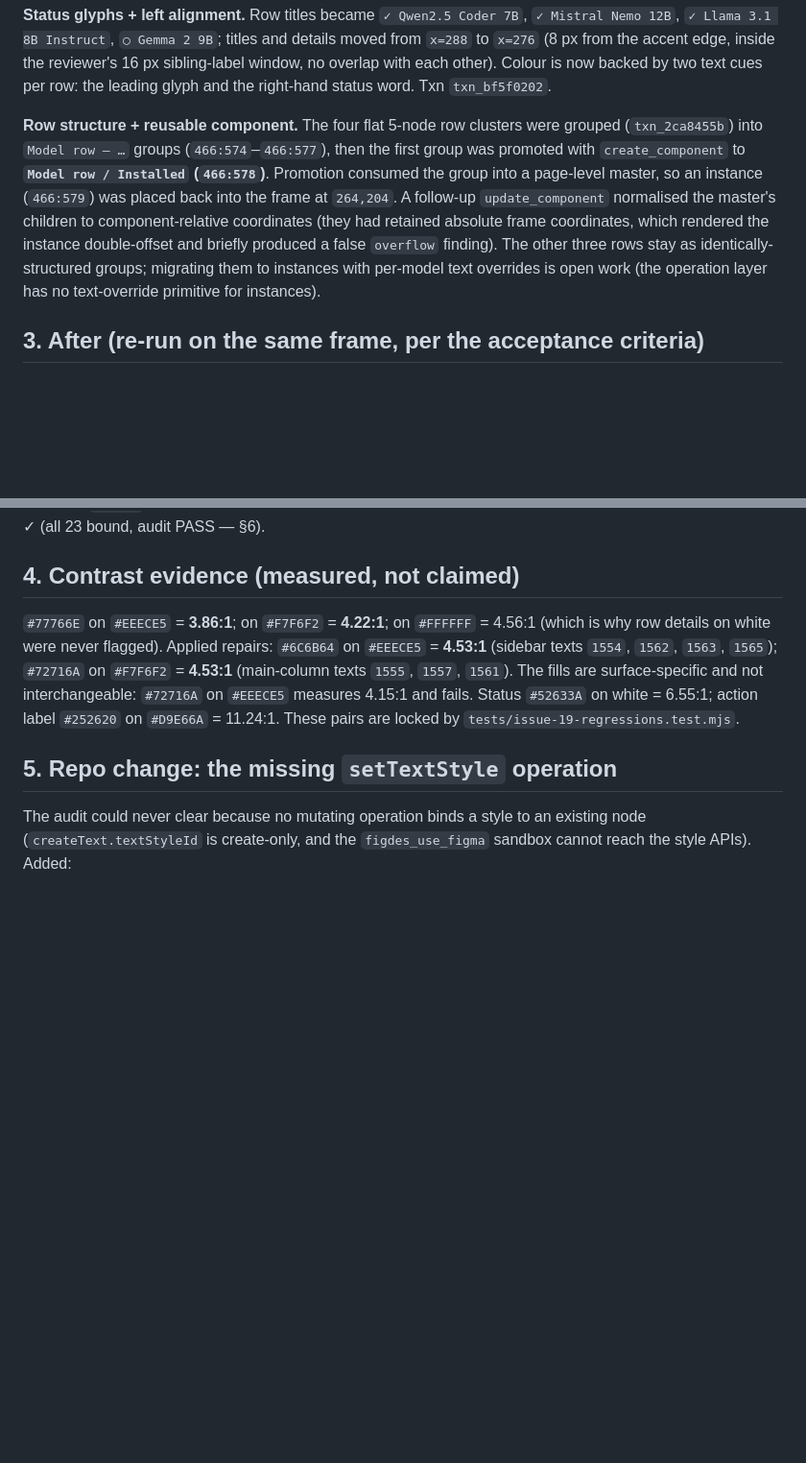
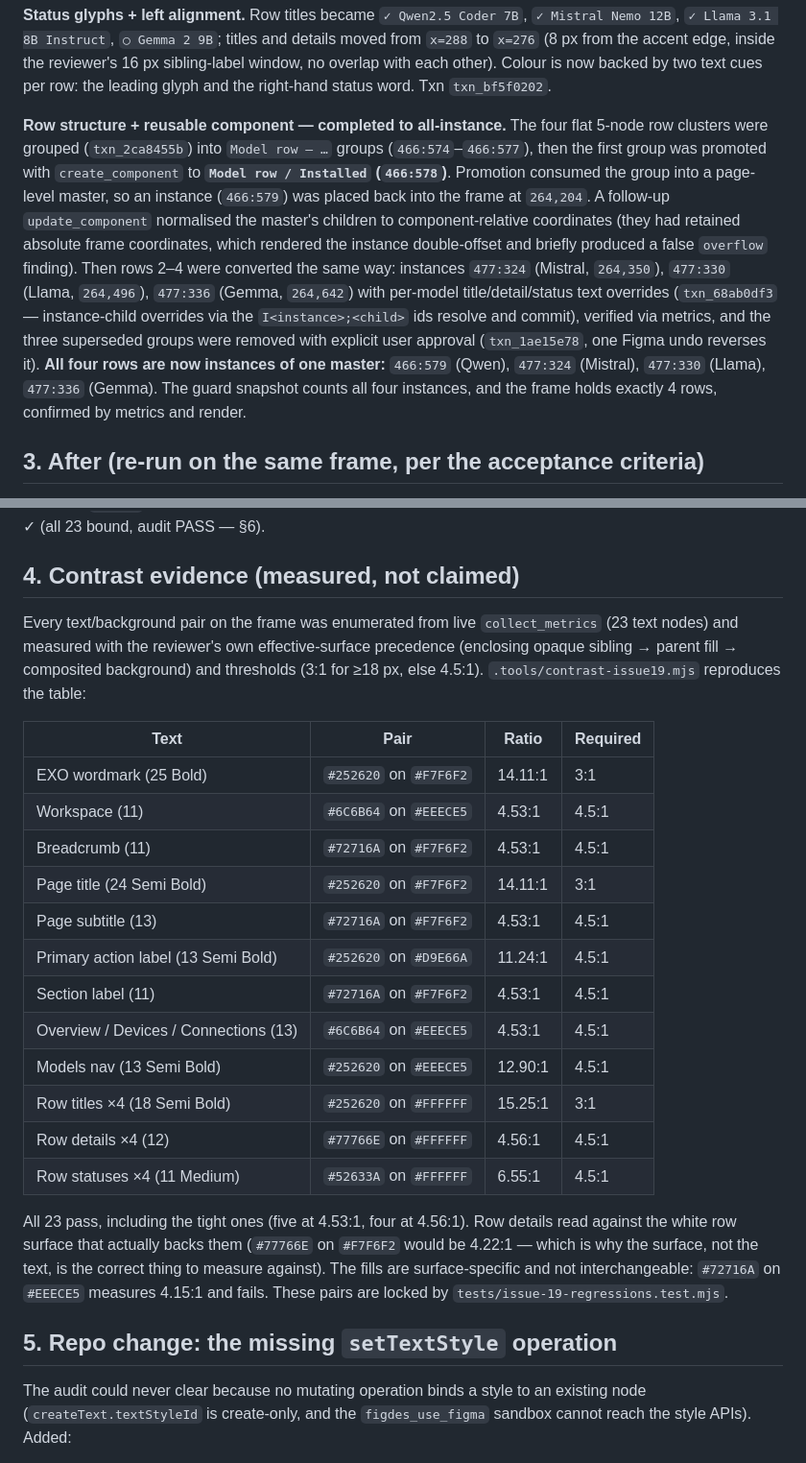
Before and after one commit to manish9701/FigDes, a Markdown page: docs/issue-19-report.md, 2 parts joined by grey strips. Shown at 96% size. GitHub-like rendering; blank space fills up the shorter version.

Commit message:
Issue #19: all rows as instances, per-pair contrast table

```diff
--- a/docs/issue-19-report.md
+++ b/docs/issue-19-report.md
@@ -40,7 +40,7 @@ Row titles became `✓ Qwen2.5 Coder 7B`, `✓ Mistral Nemo 12B`,
 backed by two text cues per row: the leading glyph and the right-hand
 status word. Txn `txn_bf5f0202`.
 
-**Row structure + reusable component.**
+**Row structure + reusable component — completed to all-instance.**
 The four flat 5-node row clusters were grouped (`txn_2ca8455b`) into
 `Model row — …` groups (`466:574`–`466:577`), then the first group was
 promoted with `create_component` to **`Model row / Installed` (`466:578`)**.
@@ -49,9 +49,16 @@ Promotion consumed the group into a page-level master, so an instance
 `update_component` normalised the master's children to component-relative
 coordinates (they had retained absolute frame coordinates, which rendered
 the instance double-offset and briefly produced a false `overflow`
-finding). The other three rows stay as identically-structured groups;
-migrating them to instances with per-model text overrides is open work
-(the operation layer has no text-override primitive for instances).
+finding). Then rows 2–4 were converted the same way: instances `477:324`
+(Mistral, `264,350`), `477:330` (Llama, `264,496`), `477:336` (Gemma,
+`264,642`) with per-model title/detail/status text overrides
+(`txn_68ab0df3` — instance-child overrides via the `I<instance>;<child>`
+ids resolve and commit), verified via metrics, and the three superseded
+groups were removed with explicit user approval (`txn_1ae15e78`, one
+Figma undo reverses it). **All four rows are now instances of one master:**
+`466:579` (Qwen), `477:324` (Mistral), `477:330` (Llama), `477:336`
+(Gemma). The guard snapshot counts all four instances, and the frame
+holds exactly 4 rows, confirmed by metrics and render.
 
 ## 3. After (re-run on the same frame, per the acceptance criteria)
 
@@ -75,14 +82,33 @@ styles ✓ (all 23 bound, audit PASS — §6).
 
 ## 4. Contrast evidence (measured, not claimed)
 
-`#77766E` on `#EEECE5` = **3.86:1**; on `#F7F6F2` = **4.22:1**;
-on `#FFFFFF` = 4.56:1 (which is why row details on white were never
-flagged). Applied repairs: `#6C6B64` on `#EEECE5` = **4.53:1** (sidebar
-texts `1554`, `1562`, `1563`, `1565`); `#72716A` on `#F7F6F2` =
-**4.53:1** (main-column texts `1555`, `1557`, `1561`). The fills are
+Every text/background pair on the frame was enumerated from live
+`collect_metrics` (23 text nodes) and measured with the reviewer's own
+effective-surface precedence (enclosing opaque sibling → parent fill →
+composited background) and thresholds (3:1 for ≥18 px, else 4.5:1).
+`.tools/contrast-issue19.mjs` reproduces the table:
+
+| Text | Pair | Ratio | Required |
+|---|---|---|---|
+| EXO wordmark (25 Bold) | `#252620` on `#F7F6F2` | 14.11:1 | 3:1 |
+| Workspace (11) | `#6C6B64` on `#EEECE5` | 4.53:1 | 4.5:1 |
+| Breadcrumb (11) | `#72716A` on `#F7F6F2` | 4.53:1 | 4.5:1 |
+| Page title (24 Semi Bold) | `#252620` on `#F7F6F2` | 14.11:1 | 3:1 |
+| Page subtitle (13) | `#72716A` on `#F7F6F2` | 4.53:1 | 4.5:1 |
+| Primary action label (13 Semi Bold) | `#252620` on `#D9E66A` | 11.24:1 | 4.5:1 |
+| Section label (11) | `#72716A` on `#F7F6F2` | 4.53:1 | 4.5:1 |
+| Overview / Devices / Connections (13) | `#6C6B64` on `#EEECE5` | 4.53:1 | 4.5:1 |
+| Models nav (13 Semi Bold) | `#252620` on `#EEECE5` | 12.90:1 | 4.5:1 |
+| Row titles ×4 (18 Semi Bold) | `#252620` on `#FFFFFF` | 15.25:1 | 3:1 |
+| Row details ×4 (12) | `#77766E` on `#FFFFFF` | 4.56:1 | 4.5:1 |
+| Row statuses ×4 (11 Medium) | `#52633A` on `#FFFFFF` | 6.55:1 | 4.5:1 |
+
+All 23 pass, including the tight ones (five at 4.53:1, four at 4.56:1).
+Row details read against the white row surface that actually backs them
+(`#77766E` on `#F7F6F2` would be 4.22:1 — which is why the surface, not
+the text, is the correct thing to measure against). The fills are
 surface-specific and not interchangeable: `#72716A` on `#EEECE5` measures
-4.15:1 and fails. Status `#52633A` on white = 6.55:1; action label
-`#252620` on `#D9E66A` = 11.24:1. These pairs are locked by
+4.15:1 and fails. These pairs are locked by
 `tests/issue-19-regressions.test.mjs`.
 
 ## 5. Repo change: the missing `setTextStyle` operation
```
